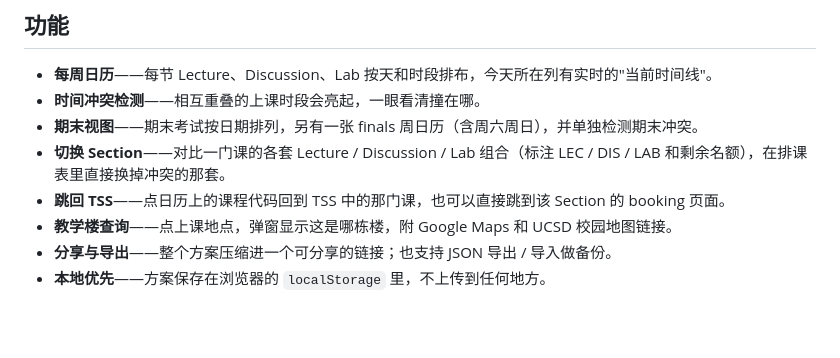
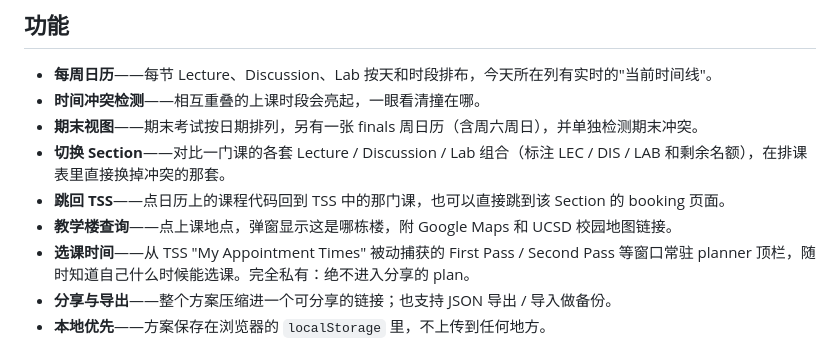
Before and after one commit to hfjddjksaj/tritonplan, a Markdown page: README.zh-CN.md, the part around the change. Drawn GitHub-style; blank space fills up the shorter version.

```diff
--- a/README.zh-CN.md
+++ b/README.zh-CN.md
@@ -24,6 +24,7 @@
 - **切换 Section**——对比一门课的各套 Lecture / Discussion / Lab 组合（标注 LEC / DIS / LAB 和剩余名额），在排课表里直接换掉冲突的那套。
 - **跳回 TSS**——点日历上的课程代码回到 TSS 中的那门课，也可以直接跳到该 Section 的 booking 页面。
 - **教学楼查询**——点上课地点，弹窗显示这是哪栋楼，附 Google Maps 和 UCSD 校园地图链接。
+- **选课时间**——从 TSS "My Appointment Times" 被动捕获的 First Pass / Second Pass 等窗口常驻 planner 顶栏，随时知道自己什么时候能选课。完全私有：绝不进入分享的 plan。
 - **分享与导出**——整个方案压缩进一个可分享的链接；也支持 JSON 导出 / 导入做备份。
 - **本地优先**——方案保存在浏览器的 `localStorage` 里，不上传到任何地方。
 
```
Also changed, not shown: README.md (+1 -0 lines).
